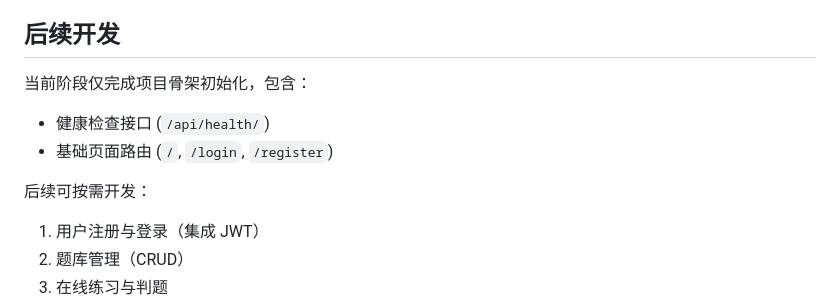
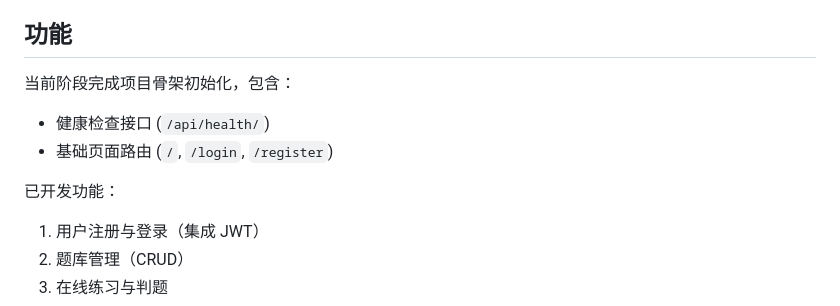
Before and after one commit to trustwhatyoubelieve/-Vue-Django-MySQL-408-everyday-408-platform, a Markdown page: README.md, the part around the change. Drawn GitHub-style.

```diff
--- a/README.md
+++ b/README.md
@@ -168,13 +168,13 @@ npm run dev
 - **Pinia**: Vue.js 状态管理库
 - **Axios**: HTTP 请求库
 
-## 后续开发
+## 功能
 
-当前阶段仅完成项目骨架初始化，包含：
+当前阶段完成项目骨架初始化，包含：
 - 健康检查接口 (`/api/health/`)
 - 基础页面路由 (`/`, `/login`, `/register`)
 
-后续可按需开发：
+已开发功能：
 1. 用户注册与登录（集成 JWT）
 2. 题库管理（CRUD）
 3. 在线练习与判题
```
